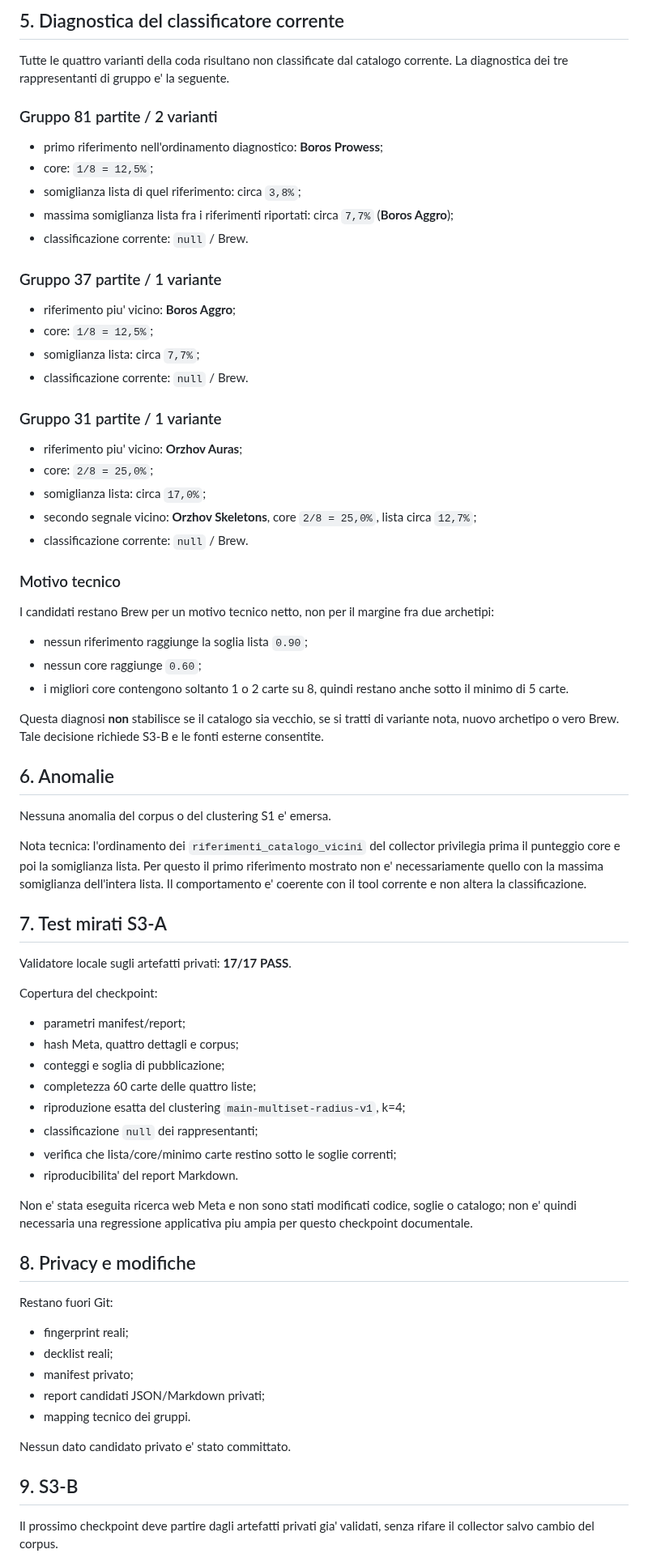
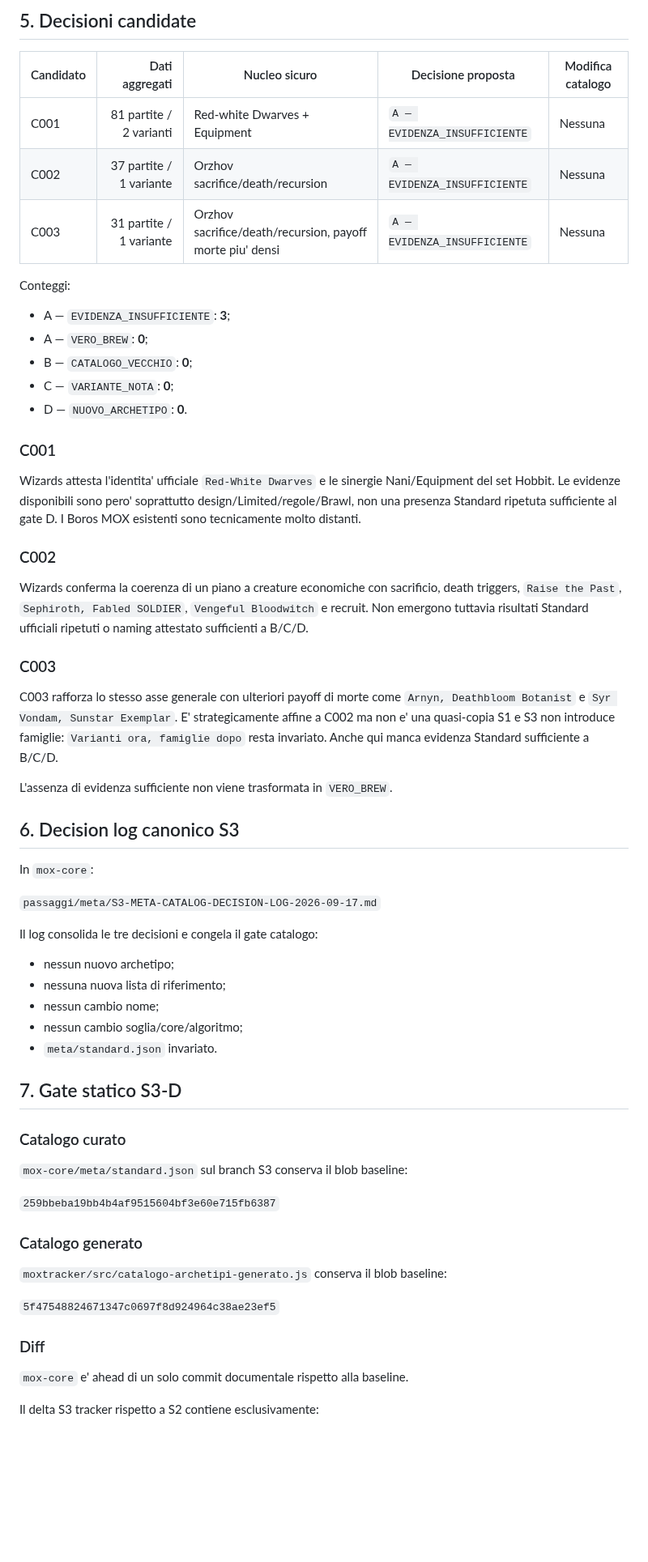
Before and after one commit to Dennis96/moxtracker, a Markdown page: passaggi/sito/S3-META-CATALOG-REFRESH-2026-09-17.md, the part around one of its changes. Shown at 81% size. GitHub-like rendering; blank space fills up the shorter version.

Commit message:
docs(s3): finalize refresh report for review

```diff
--- a/passaggi/sito/S3-META-CATALOG-REFRESH-2026-09-17.md
+++ b/passaggi/sito/S3-META-CATALOG-REFRESH-2026-09-17.md
@@ -75,77 +74,65 @@ Il payload Meta contiene inoltre 6 Brew sotto soglia per 49 partite: non entrano
 
-## 5. Diagnostica del classificatore corrente
+## 5. Decisioni candidate
 
-Tutte le quattro varianti della coda risultano non classificate dal catalogo corrente. La diagnostica dei tre rappresentanti di gruppo e' la seguente.
+| Candidato | Dati aggregati | Nucleo sicuro | Decisione proposta | Modifica catalogo |
+|---|---:|---|---|---|
+| C001 | 81 partite / 2 varianti | Red-white Dwarves + Equipment | `A — EVIDENZA_INSUFFICIENTE` | Nessuna |
+| C002 | 37 partite / 1 variante | Orzhov sacrifice/death/recursion | `A — EVIDENZA_INSUFFICIENTE` | Nessuna |
+| C003 | 31 partite / 1 variante | Orzhov sacrifice/death/recursion, payoff morte piu' densi | `A — EVIDENZA_INSUFFICIENTE` | Nessuna |
 
-### Gruppo 81 partite / 2 varianti
+Conteggi:
 
-- primo riferimento nell'ordinamento diagnostico: **Boros Prowess**;
-- core: `1/8 = 12,5%`;
-- somiglianza lista di quel riferimento: circa `3,8%`;
-- massima somiglianza lista fra i riferimenti riportati: circa `7,7%` (**Boros Aggro**);
-- classificazione corrente: `null` / Brew.
+- A — `EVIDENZA_INSUFFICIENTE`: **3**;
+- A — `VERO_BREW`: **0**;
+- B — `CATALOGO_VECCHIO`: **0**;
+- C — `VARIANTE_NOTA`: **0**;
+- D — `NUOVO_ARCHETIPO`: **0**.
 
-### Gruppo 37 partite / 1 variante
+### C001
 
-- riferimento piu' vicino: **Boros Aggro**;
-- core: `1/8 = 12,5%`;
-- somiglianza lista: circa `7,7%`;
-- classificazione corrente: `null` / Brew.
+Wizards attesta l'identita' ufficiale `Red-White Dwarves` e le sinergie Nani/Equipment del set Hobbit. Le evidenze disponibili sono pero' soprattutto design/Limited/regole/Brawl, non una presenza Standard ripetuta sufficiente al gate D. I Boros MOX esistenti sono tecnicamente molto distanti.
 
-### Gruppo 31 partite / 1 variante
+### C002
 
-- riferimento piu' vicino: **Orzhov Auras**;
-- core: `2/8 = 25,0%`;
-- somiglianza lista: circa `17,0%`;
-- secondo segnale vicino: **Orzhov Skeletons**, core `2/8 = 25,0%`, lista circa `12,7%`;
-- classificazione corrente: `null` / Brew.
+Wizards conferma la coerenza di un piano a creature economiche con sacrificio, death triggers, `Raise the Past`, `Sephiroth, Fabled SOLDIER`, `Vengeful Bloodwitch` e recruit. Non emergono tuttavia risultati Standard ufficiali ripetuti o naming attestato sufficienti a B/C/D.
 
-### Motivo tecnico
+### C003
 
-I candidati restano Brew per un motivo tecnico netto, non per il margine fra due archetipi:
+C003 rafforza lo stesso asse generale con ulteriori payoff di morte come `Arnyn, Deathbloom Botanist` e `Syr Vondam, Sunstar Exemplar`. E' strategicamente affine a C002 ma non e' una quasi-copia S1 e S3 non introduce famiglie: `Varianti ora, famiglie dopo` resta invariato. Anche qui manca evidenza Standard sufficiente a B/C/D.
 
-- nessun riferimento raggiunge la soglia lista `0.90`;
-- nessun core raggiunge `0.60`;
-- i migliori core contengono soltanto 1 o 2 carte su 8, quindi restano anche sotto il minimo di 5 carte.
+L'assenza di evidenza sufficiente non viene trasformata in `VERO_BREW`.
 
-Questa diagnosi **non** stabilisce se il catalogo sia vecchio, se si tratti di variante nota, nuovo archetipo o vero Brew. Tale decisione richiede S3-B e le fonti esterne consentite.
+## 6. Decision log canonico S3
 
-## 6. Anomalie
+In `mox-core`:
 
-Nessuna anomalia del corpus o del clustering S1 e' emersa.
+`passaggi/meta/S3-META-CATALOG-DECISION-LOG-2026-09-17.md`
 
-Nota tecnica: l'ordinamento dei `riferimenti_catalogo_vicini` del collector privilegia prima il punteggio core e poi la somiglianza lista. Per questo il primo riferimento mostrato non e' necessariamente quello con la massima somiglianza dell'intera lista. Il comportamento e' coerente con il tool corrente e non altera la classificazione.
+Il log consolida le tre decisioni e congela il gate catalogo:
 
-## 7. Test mirati S3-A
+- nessun nuovo archetipo;
+- nessuna nuova lista di riferimento;
+- nessun cambio nome;
+- nessun cambio soglia/core/algoritmo;
+- `meta/standard.json` invariato.
 
-Validatore locale sugli artefatti privati: **17/17 PASS**.
+## 7. Gate statico S3-D
 
-Copertura del checkpoint:
+### Catalogo curato
 
-- parametri manifest/report;
-- hash Meta, quattro dettagli e corpus;
-- conteggi e soglia di pubblicazione;
-- completezza 60 carte delle quattro liste;
-- riproduzione esatta del clustering `main-multiset-radius-v1`, k=4;
-- classificazione `null` dei rappresentanti;
-- verifica che lista/core/minimo carte restino sotto le soglie correnti;
-- riproducibilita' del report Markdown.
+`mox-core/meta/standard.json` sul branch S3 conserva il blob baseline:
 
-Non e' stata eseguita ricerca web Meta e non sono stati modificati codice, soglie o catalogo; non e' quindi necessaria una regressione applicativa piu ampia per questo checkpoint documentale.
+`259bbeba19bb4b4af9515604bf3e60e715fb6387`
 
-## 8. Privacy e modifiche
+### Catalogo generato
 
-Restano fuori Git:
+`moxtracker/src/catalogo-archetipi-generato.js` conserva il blob baseline:
 
-- fingerprint reali;
-- decklist reali;
-- manifest privato;
-- report candidati JSON/Markdown privati;
-- mapping tecnico dei gruppi.
+`5f47548824671347c0697f8d924964c38ae23ef5`
 
-Nessun dato candidato privato e' stato committato.
+### Diff
 
-## 9. S3-B
+`mox-core` e' ahead di un solo commit documentale rispetto alla baseline.
 
-Il prossimo checkpoint deve partire dagli artefatti privati gia' validati, senza rifare il collector salvo cambio del corpus.
+Il delta S3 tracker rispetto a S2 contiene esclusivamente:
 
```
Also changed, not shown: other parts of passaggi/sito/S3-META-CATALOG-REFRESH-2026-09-17.md (+83 -48 lines).
